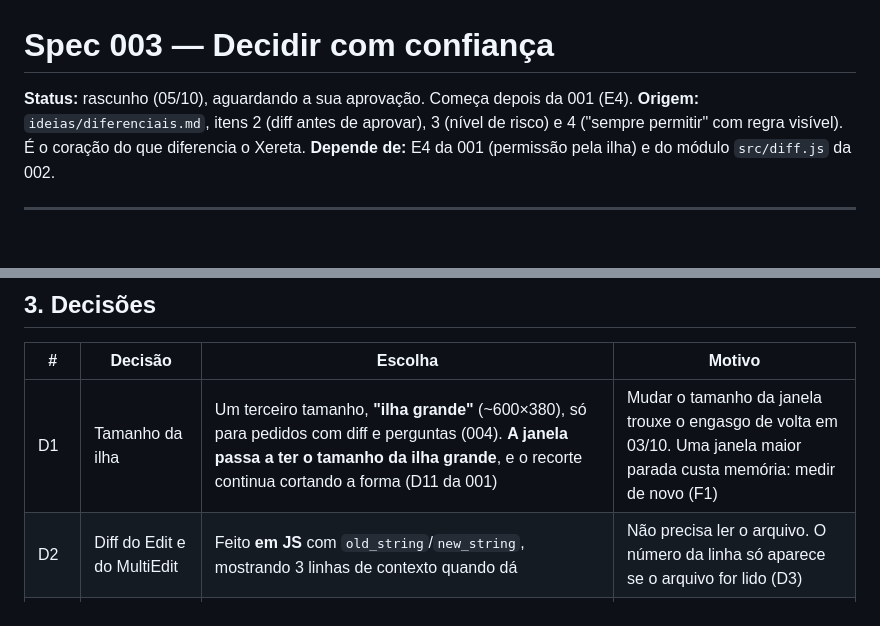
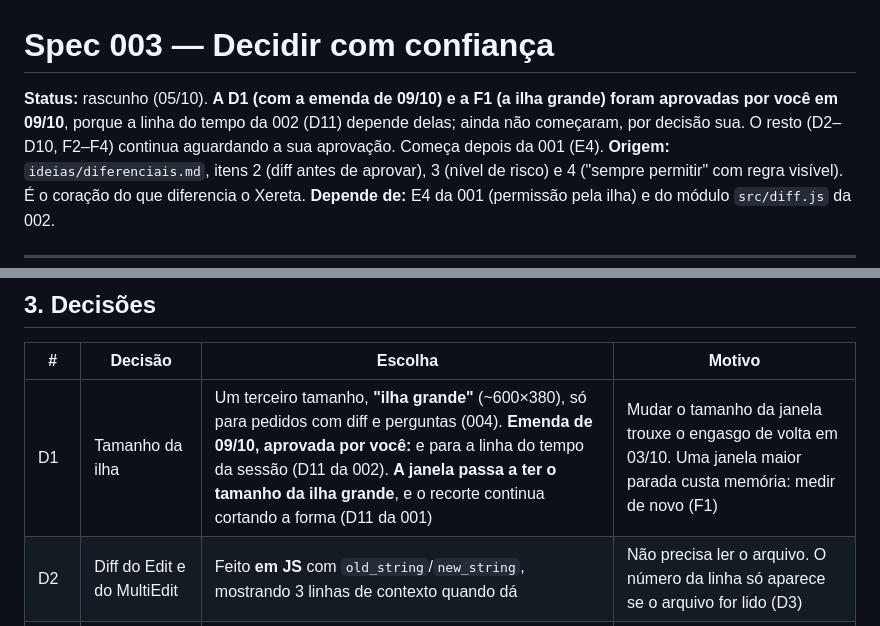
Before and after one commit to Vinicius-Santos234/xereta, a Markdown page: specs/003-decidir-com-confianca.md, 2 parts joined by grey strips. Rendered like a GitHub page; blank space fills up the shorter version.

Commit message:
003 D1 e F1 aprovadas: a ilha grande, também para a linha do tempo
- a D1 (a ilha grande, ~600×380, com a janela inteira desse tamanho) e a F1 da 003 aprovadas pelo
  Vinicius, porque a linha do tempo da 002 (D11) depende delas; o começo espera a palavra dele
- emenda na D1: a ilha grande serve também à linha do tempo da sessão, e não só a pedidos com diff
  e perguntas
- o resto da 003 (D2–D10, F2–F4) segue em rascunho
- 002: o status diz que só falta a linha do tempo

Co-Authored-By: Claude Opus 5.5 <noreply@anthropic.com>

```diff
--- a/specs/003-decidir-com-confianca.md
+++ b/specs/003-decidir-com-confianca.md
@@ -1,6 +1,8 @@
 # Spec 003 — Decidir com confiança
 
-**Status:** rascunho (05/10), aguardando a sua aprovação. Começa depois da 001 (E4).
+**Status:** rascunho (05/10). **A D1 (com a emenda de 09/10) e a F1 (a ilha grande) foram aprovadas
+por você em 09/10**, porque a linha do tempo da 002 (D11) depende delas; ainda não começaram, por
+decisão sua. O resto (D2–D10, F2–F4) continua aguardando a sua aprovação. Começa depois da 001 (E4).
 **Origem:** `ideias/diferenciais.md`, itens 2 (diff antes de aprovar), 3 (nível de risco) e
 4 ("sempre permitir" com regra visível). É o coração do que diferencia o Xereta.
 **Depende de:** E4 da 001 (permissão pela ilha) e do módulo `src/diff.js` da 002.
@@ -42,7 +44,7 @@ e não existe lista de regras. Nada parecido com o nível de risco apareceu.
 
 | # | Decisão | Escolha | Motivo |
 |---|---|---|---|
-| D1 | Tamanho da ilha | Um terceiro tamanho, **"ilha grande"** (~600×380), só para pedidos com diff e perguntas (004). **A janela passa a ter o tamanho da ilha grande**, e o recorte continua cortando a forma (D11 da 001) | Mudar o tamanho da janela trouxe o engasgo de volta em 03/10. Uma janela maior parada custa memória: medir de novo (F1) |
+| D1 | Tamanho da ilha | Um terceiro tamanho, **"ilha grande"** (~600×380), só para pedidos com diff e perguntas (004). **Emenda de 09/10, aprovada por você:** e para a linha do tempo da sessão (D11 da 002). **A janela passa a ter o tamanho da ilha grande**, e o recorte continua cortando a forma (D11 da 001) | Mudar o tamanho da janela trouxe o engasgo de volta em 03/10. Uma janela maior parada custa memória: medir de novo (F1) |
 | D2 | Diff do Edit e do MultiEdit | Feito **em JS** com `old_string`/`new_string`, mostrando 3 linhas de contexto quando dá | Não precisa ler o arquivo. O número da linha só aparece se o arquivo for lido (D3) |
 | D3 | Diff do Write | **O Rust lê o arquivo atual** (comando `ler_texto`) e o JS compara com o `content`. Arquivo que não existe vira "arquivo novo", com todas as linhas como `+` | O Coucou trata todo Write como arquivo novo, e sobrescrever um arquivo inteiro é justamente onde o diff mais importa. Ler arquivo é Rust de plataforma, como o recorte (D2 da 001) |
 | D4 | Limites do `ler_texto` | Só caminho absoluto, só arquivo comum (não pasta nem link), até 1 MB, só UTF-8. Fora disso, "diff indisponível", e o pedido segue normal | O caminho vem do `tool_input`, isto é, de fora. O token da 001 já protege a rota, e o limite protege a memória |
```
Also changed, not shown: specs/002-sessao-na-ilha.md (+1 -1 lines).
